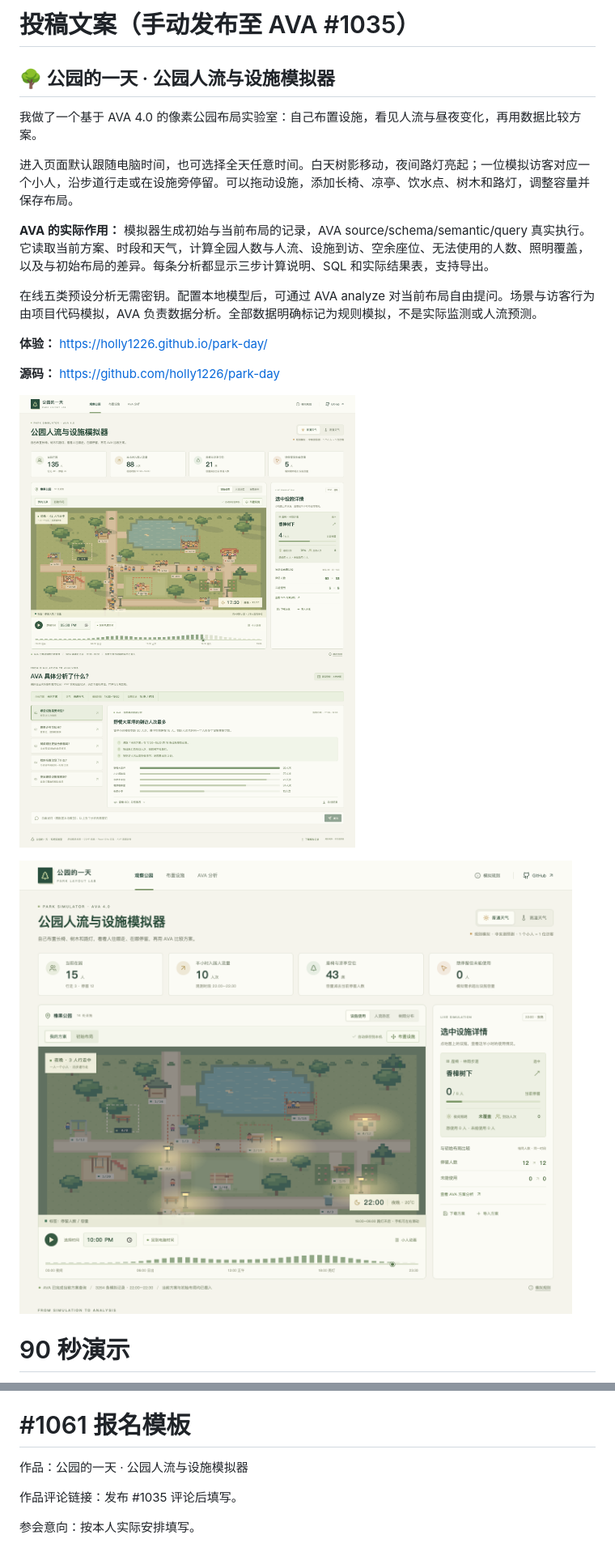
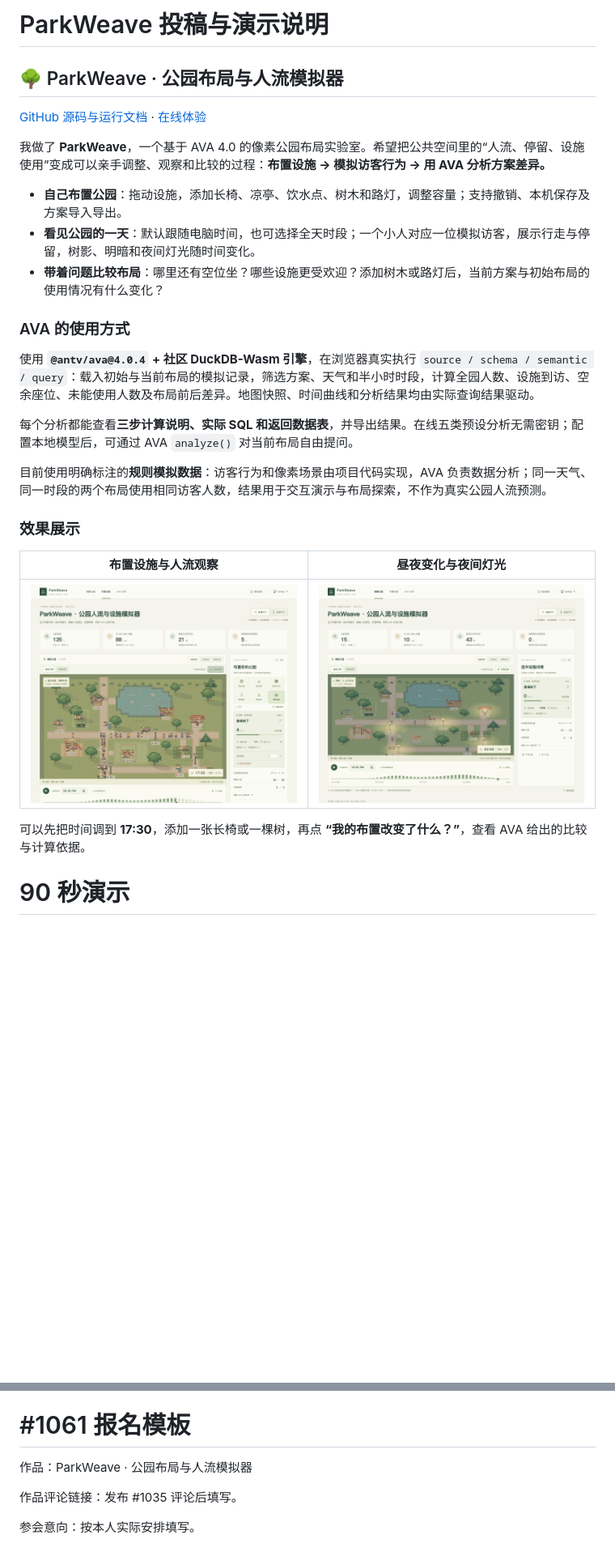
Before and after one commit to holly1226/park-day, a Markdown page: docs/SUBMISSION.md, 2 parts joined by grey strips. Shown at 81% size. Rendered like a GitHub page; pictures changed too: docs/preview-desktop.png, docs/preview-editor.png, docs/preview-night.png; blank space fills up the shorter version.

```diff
--- a/docs/SUBMISSION.md
+++ b/docs/SUBMISSION.md
@@ -1,22 +1,31 @@
-# 投稿文案（手动发布至 AVA #1035）
+# ParkWeave 投稿与演示说明
 
-## 🌳 公园的一天 · 公园人流与设施模拟器
+## 🌳 ParkWeave · 公园布局与人流模拟器
 
-我做了一个基于 AVA 4.0 的像素公园布局实验室：自己布置设施，看见人流与昼夜变化，再用数据比较方案。
+[GitHub 源码与运行文档](https://github.com/holly1226/park-day) · [在线体验](https://holly1226.github.io/park-day/?v=parkweave)
 
-进入页面默认跟随电脑时间，也可选择全天任意时间。白天树影移动，夜间路灯亮起；一位模拟访客对应一个小人，沿步道行走或在设施旁停留。可以拖动设施，添加长椅、凉亭、饮水点、树木和路灯，调整容量并保存布局。
+我做了 **ParkWeave**，一个基于 AVA 4.0 的像素公园布局实验室。希望把公共空间里的“人流、停留、设施使用”变成可以亲手调整、观察和比较的过程：**布置设施 → 模拟访客行为 → 用 AVA 分析方案差异。**
 
-**AVA 的实际作用：** 模拟器生成初始与当前布局的记录，AVA source/schema/semantic/query 真实执行。它读取当前方案、时段和天气，计算全园人数与人流、设施到访、空余座位、无法使用的人数、照明覆盖，以及与初始布局的差异。每条分析都显示三步计算说明、SQL 和实际结果表，支持导出。
+- **自己布置公园**：拖动设施，添加长椅、凉亭、饮水点、树木和路灯，调整容量；支持撤销、本机保存及方案导入导出。
+- **看见公园的一天**：默认跟随电脑时间，也可选择全天时段；一个小人对应一位模拟访客，展示行走与停留，树影、明暗和夜间灯光随时间变化。
+- **带着问题比较布局**：哪里还有空位坐？哪些设施更受欢迎？添加树木或路灯后，当前方案与初始布局的使用情况有什么变化？
 
-在线五类预设分析无需密钥。配置本地模型后，可通过 AVA analyze 对当前布局自由提问。场景与访客行为由项目代码模拟，AVA 负责数据分析。全部数据明确标记为规则模拟，不是实际监测或人流预测。
+### AVA 的使用方式
 
-**体验：** https://holly1226.github.io/park-day/
+使用 **`@antv/ava@4.0.4` + 社区 DuckDB-Wasm 引擎**，在浏览器真实执行 `source / schema / semantic / query`：载入初始与当前布局的模拟记录，筛选方案、天气和半小时时段，计算全园人数、设施到访、空余座位、未能使用人数及布局前后差异。地图快照、时间曲线和分析结果均由实际查询结果驱动。
 
-**源码：** https://github.com/holly1226/park-day
+每个分析都能查看**三步计算说明、实际 SQL 和返回数据表**，并导出结果。在线五类预设分析无需密钥；配置本地模型后，可通过 AVA `analyze()` 对当前布局自由提问。
 
-![公园模拟器](https://raw.githubusercontent.com/holly1226/park-day/main/docs/preview-desktop.png)
+目前使用明确标注的**规则模拟数据**：访客行为和像素场景由项目代码实现，AVA 负责数据分析；同一天气、同一时段的两个布局使用相同访客人数，结果用于交互演示与布局探索，不作为真实公园人流预测。
 
-![夜间灯光](https://raw.githubusercontent.com/holly1226/park-day/main/docs/preview-night.png)
+### 效果展示
+
+| 布置设施与人流观察 | 昼夜变化与夜间灯光 |
+| --- | --- |
+| ![ParkWeave 布置与观察](https://raw.githubusercontent.com/holly1226/park-day/main/docs/preview-editor.png) | ![ParkWeave 夜间公园](https://raw.githubusercontent.com/holly1226/park-day/main/docs/preview-night.png) |
+
+可以先把时间调到 **17:30**，添加一张长椅或一棵树，再点 **“我的布置改变了什么？”**，查看 AVA 给出的比较与计算依据。
+
 
 # 90 秒演示
 
@@ -29,7 +38,7 @@
 
 # #1061 报名模板
 
-作品：公园的一天 · 公园人流与设施模拟器
+作品：ParkWeave · 公园布局与人流模拟器
 
 作品评论链接：发布 #1035 评论后填写。
 
```
Also changed, not shown: README.md (+1 -1 lines), docs/PRODUCT.md (+1 -1 lines), docs/preview-mobile.png, 5 other files.
